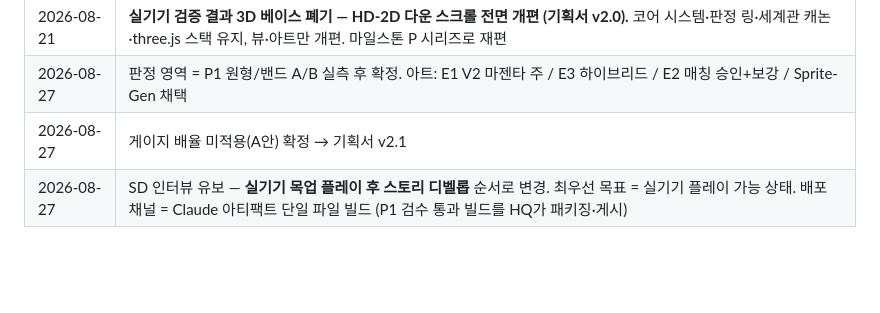
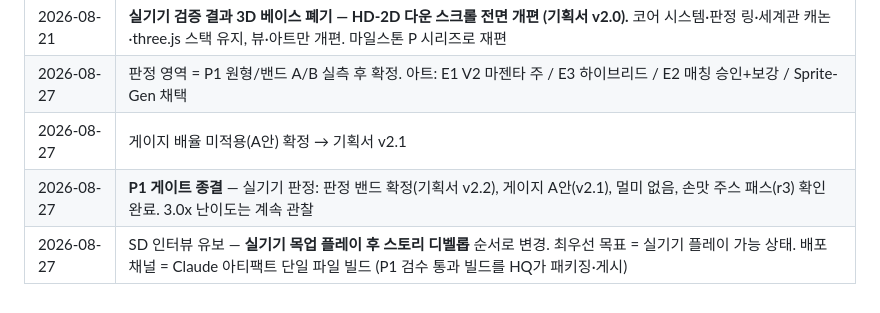
Before and after one commit to haingone/FallingDown, a Markdown page: docs/00_development_plan.md, the part around the change. Drawn GitHub-style; blank space fills up the shorter version.

Commit message:
Record P1 gate closure
Co-Authored-By: Claude Fable 5 <noreply@anthropic.com>
Claude-Session: https://claude.ai/code/session_01GnGmH9VZ8feUheXfFbnKfL

```diff
--- a/docs/00_development_plan.md
+++ b/docs/00_development_plan.md
@@ -116,4 +116,5 @@ AI 생성. P1은 합성 비프음, 본 사운드는 P2부터. AD 확정 무드
 | 2026-08-21 | **실기기 검증 결과 3D 베이스 폐기 — HD-2D 다운 스크롤 전면 개편 (기획서 v2.0).** 코어 시스템·판정 링·세계관 캐논·three.js 스택 유지, 뷰·아트만 개편. 마일스톤 P 시리즈로 재편 |
 | 2026-08-27 | 판정 영역 = P1 원형/밴드 A/B 실측 후 확정. 아트: E1 V2 마젠타 주 / E3 하이브리드 / E2 매칭 승인+보강 / Sprite-Gen 채택 |
 | 2026-08-27 | 게이지 배율 미적용(A안) 확정 → 기획서 v2.1 |
+| 2026-08-27 | **P1 게이트 종결** — 실기기 판정: 판정 밴드 확정(기획서 v2.2), 게이지 A안(v2.1), 멀미 없음, 손맛 주스 패스(r3) 확인 완료. 3.0x 난이도는 계속 관찰 |
 | 2026-08-27 | SD 인터뷰 유보 — **실기기 목업 플레이 후 스토리 디벨롭** 순서로 변경. 최우선 목표 = 실기기 플레이 가능 상태. 배포 채널 = Claude 아티팩트 단일 파일 빌드 (P1 검수 통과 빌드를 HQ가 패키징·게시) |
```
